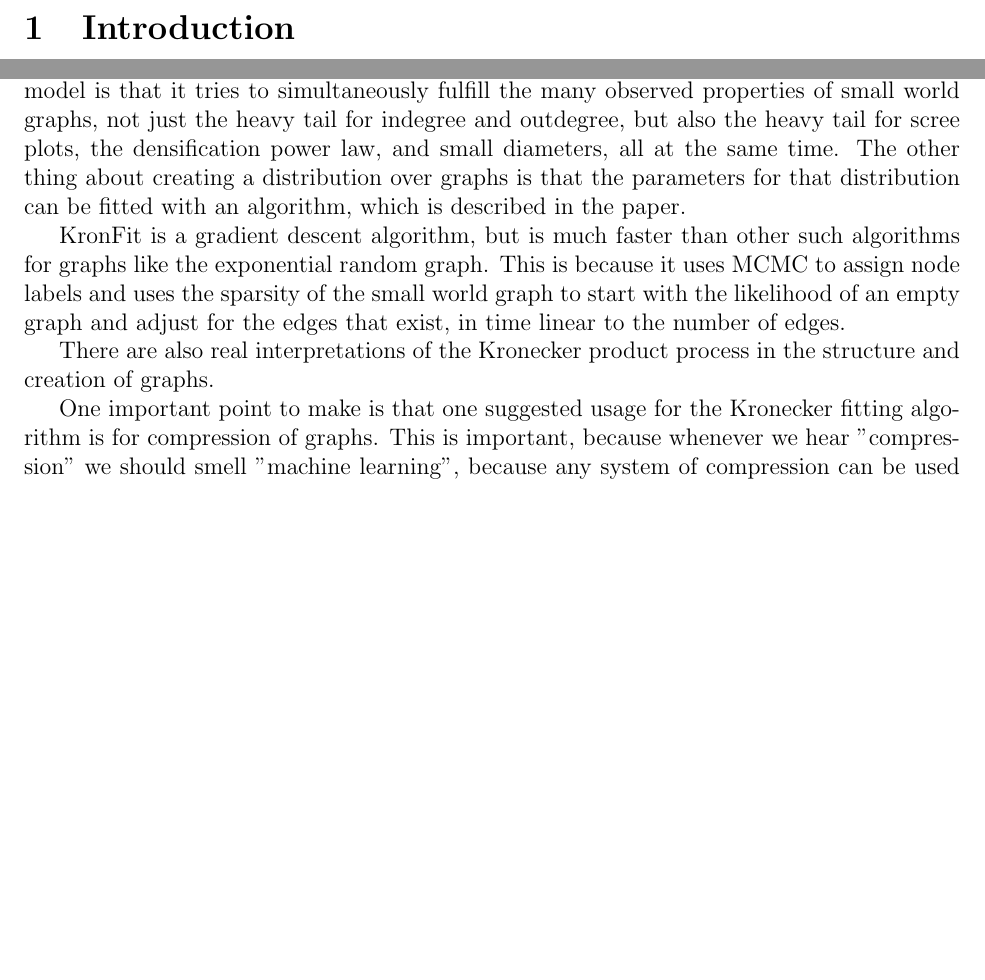
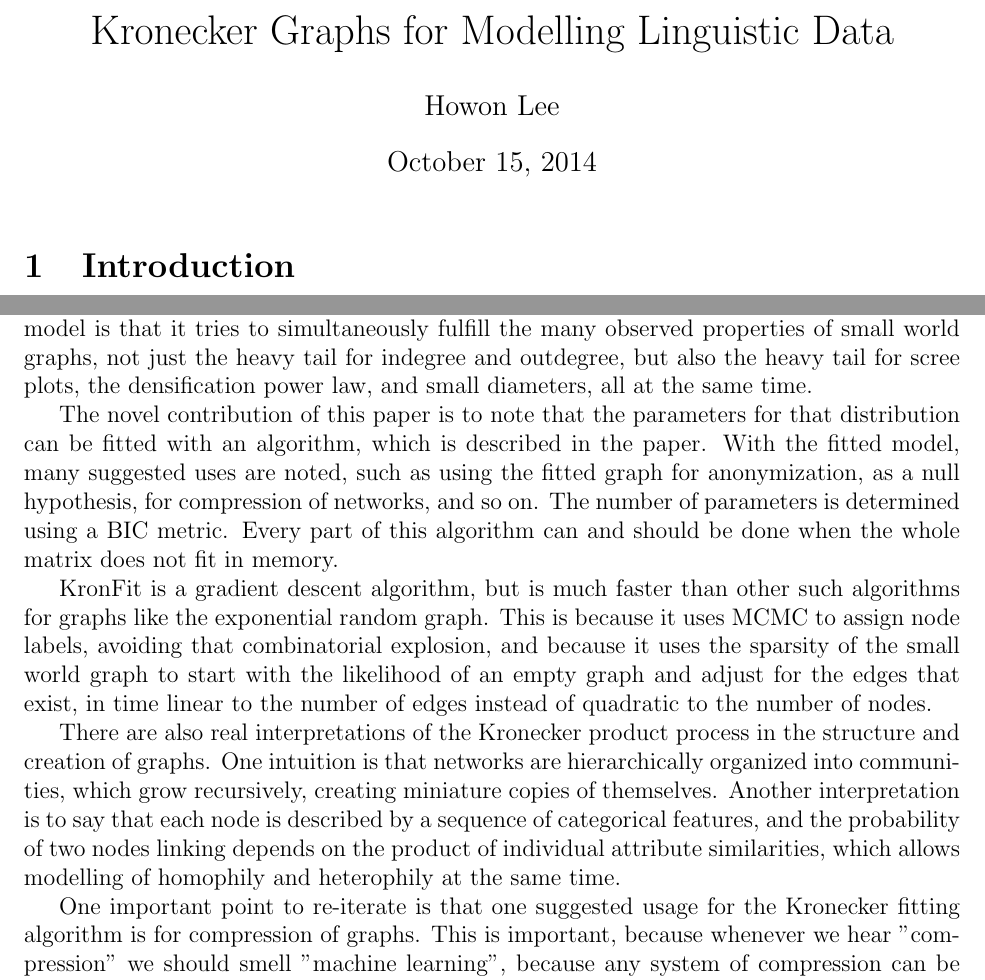
Before and after one commit to howonlee/kroneckerText, a LaTeX document (reading_response.tex): two parts of pages 1 and 2 of 3 before the commit and two parts of pages 1 and 2 of 4 after it, joined at a grey line, cut at the place of the change, the shorter picture padded with empty space. Compiled offline with pdfLaTeX.

Commit message:
reading response

```diff
--- a/reading_response.tex
+++ b/reading_response.tex
@@ -6,6 +6,8 @@
 \begin{document}
 
 \title{Kronecker Graphs for Modelling Linguistic Data}
+\author{Howon Lee}
+\maketitle
 
 \section{Introduction}
 
@@ -27,13 +29,15 @@ A particular point of interest is the introduction to a possible information-the
 .
 
 \subsubsection{J Leskovec, C. Faloutsos}
-A possible model of small world graphs is the stochastic Kronecker graph, which is a sample from a distribution over graphs. The distribution is created by drawing a fractal over an adjacency matrix by the Kronecker product operation. The important thing about this model is that it tries to simultaneously fulfill the many observed properties of small world graphs, not just the heavy tail for indegree and outdegree, but also the heavy tail for scree plots, the densification power law, and small diameters, all at the same time. The other thing about creating a distribution over graphs is that the parameters for that distribution can be fitted with an algorithm, which is described in the paper.
+A possible model of small world graphs is the stochastic Kronecker graph, which is a sample from a distribution over graphs. The distribution is created by drawing a fractal over an adjacency matrix by the Kronecker product operation. The important thing about this model is that it tries to simultaneously fulfill the many observed properties of small world graphs, not just the heavy tail for indegree and outdegree, but also the heavy tail for scree plots, the densification power law, and small diameters, all at the same time.
 
-KronFit is a gradient descent algorithm, but is much faster than other such algorithms for graphs like the exponential random graph. This is because it uses MCMC to assign node labels and uses the sparsity of the small world graph to start with the likelihood of an empty graph and adjust for the edges that exist, in time linear to the number of edges.
+The novel contribution of this paper is to note that the parameters for that distribution can be fitted with an algorithm, which is described in the paper. With the fitted model, many suggested uses are noted, such as using the fitted graph for anonymization, as a null hypothesis, for compression of networks, and so on. The number of parameters is determined using a BIC metric. Every part of this algorithm can and should be done when the whole matrix does not fit in memory.
 
-There are also real interpretations of the Kronecker product process in the structure and creation of graphs. %%%%%%%%%%% which ones?
+KronFit is a gradient descent algorithm, but is much faster than other such algorithms for graphs like the exponential random graph. This is because it uses MCMC to assign node labels, avoiding that combinatorial explosion, and because it uses the sparsity of the small world graph to start with the likelihood of an empty graph and adjust for the edges that exist, in time linear to the number of edges instead of quadratic to the number of nodes.
 
-One important point to make is that one suggested usage for the Kronecker fitting algorithm is for compression of graphs. This is important, because whenever we hear "compression" we should smell "machine learning", because any system of compression can be used for prediction, by finding the symbol that compresses best given the history of the data.
+There are also real interpretations of the Kronecker product process in the structure and creation of graphs. One intuition is that networks are hierarchically organized into communities, which grow recursively, creating miniature copies of themselves. Another interpretation is to say that each node is described by a sequence of categorical features, and the probability of two nodes linking depends on the product of individual attribute similarities, which allows modelling of homophily and heterophily at the same time.
+
+One important point to re-iterate is that one suggested usage for the Kronecker fitting algorithm is for compression of graphs. This is important, because whenever we hear "compression" we should smell "machine learning", because any system of compression can be used for prediction, by finding the symbol that compresses best given the history of the data.
 
 \subsubsection{RF Cancho, RV Sole}
 Cancho and Sole's paper talk about the implicit statistical regularities in a small world net made from the co-occurrence network of words in sentences. Instead of talking about syntactic structure in sentences, they investigate the statistical structure of these mere co-occurrences, with the admittedly simplistic assumption that the trigrams and bigrams are correlated.
```
